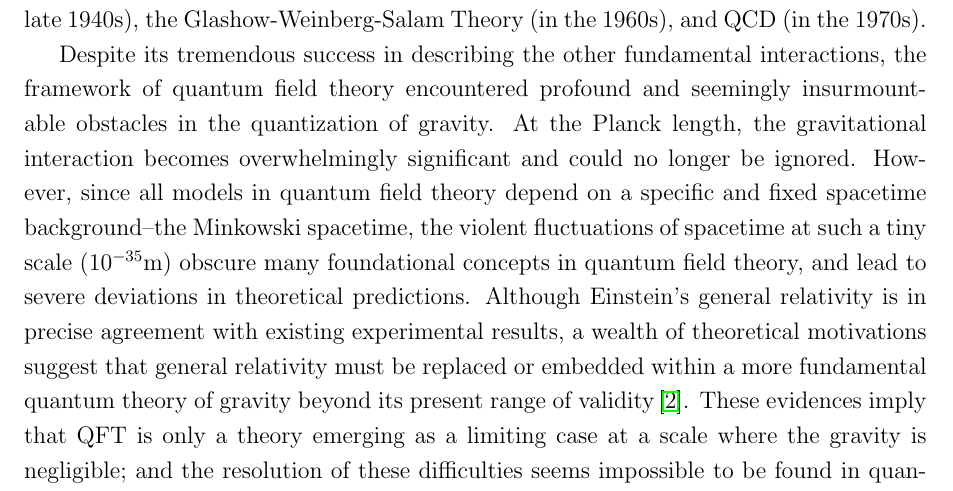
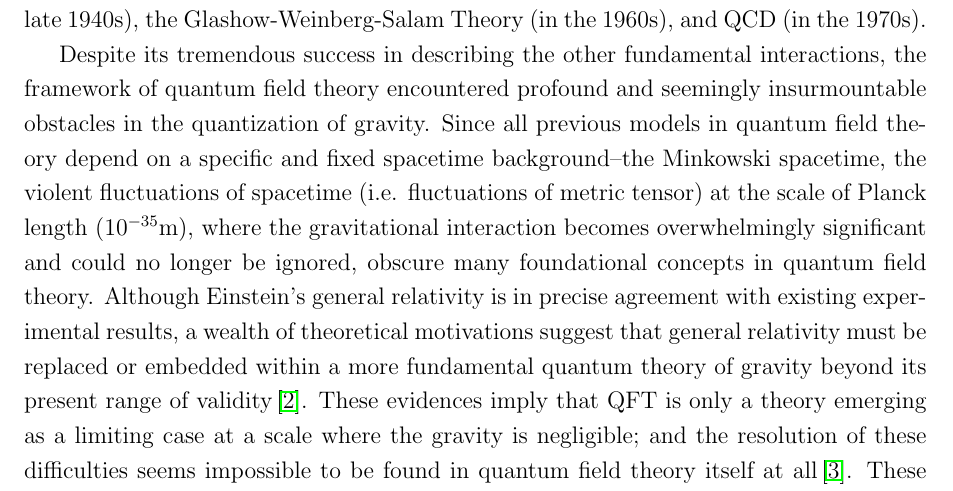
Before and after one commit to YilunLin76/Chern-Simons_Theory_in_Topological_Quantum_Field_Theory, a LaTeX document (Chern-Simons Theory in Topological Quantum Field Theory/main.tex, which reads Chern-Simons Theory in Topological Quantum Field Theory/section1.tex): part of page 3 of 16, cut so that both start at the same text. Compiled offline with pdfLaTeX.

Commit message:
Updates from Overleaf

```diff
--- a/Chern-Simons Theory in Topological Quantum Field Theory/section1.tex
+++ b/Chern-Simons Theory in Topological Quantum Field Theory/section1.tex
@@ -5,7 +5,7 @@
 
 \subsection{Overview of Topological Quantum Field Theory} % 3~5 pages
 \setstretch{1.2}
-\par Following a protracted, intricate, and multi-threaded evolution from the 1930s through the 1970s, quantum field theory culminated in an unprecedented and universal success in applying field theory methods to develop relativistic quantum theory, providing an exceedingly precise picture to describe the electromagnetic force, the weak interaction, and the strong nuclear force down to a remarkably microscopic scale\,\cite{wilczek1999}. Via the key theoretical advances of renormalization and gauge field theory during the 1940s to 1960s, the theoretical framework of standard model was yielded, which consists of QED (in the late 1940s), the Glashow-Weinberg-Salam Theory (in the 1960s), and QCD (in the 1970s). \par Despite its tremendous success in describing the other fundamental interactions, the framework of quantum field theory encountered profound and seemingly insurmountable obstacles in the quantization of gravity. At the Planck length, the gravitational interaction becomes overwhelmingly significant and could no longer be ignored. However, since all models in quantum field theory depend on a specific and fixed spacetime background--the Minkowski spacetime, the violent fluctuations of spacetime at such a tiny scale ($10^{-35}$m) obscure many foundational concepts in quantum field theory, and lead to severe deviations in theoretical predictions. Although Einstein's general relativity is in precise agreement with existing experimental results, a wealth of theoretical motivations suggest that general relativity must be replaced or embedded within a more fundamental quantum theory of gravity beyond its present range of validity\,\cite{keifer2006}. These evidences imply that QFT is only a theory emerging as a limiting case at a scale where the gravity is negligible; and the resolution of these difficulties seems impossible to be found in quantum field theory itself at all\,\cite{gross1999}. These problems have been realized by the community for a very long time, even since the inception of quantum field theory. Coincident with the establishment of quantum field theory in the last century, theoretical physicists also explored multiple alternative approaches to the quantization of gravity. To build up these approaches, physicists need a strong intuition in abstract mathematics such as algebraic topology and differential geometry. One of the approaches is topological quantum field theory, where topological invariants can be used to build up a metric-independent quantum field theory.
+\par Following a protracted, intricate, and multi-threaded evolution from the 1930s through the 1970s, quantum field theory culminated in an unprecedented and universal success in applying field theory methods to develop relativistic quantum theory, providing an exceedingly precise picture to describe the electromagnetic force, the weak interaction, and the strong nuclear force down to a remarkably microscopic scale\,\cite{wilczek1999}. Via the key theoretical advances of renormalization and gauge field theory during the 1940s to 1960s, the theoretical framework of standard model was yielded, which consists of QED (in the late 1940s), the Glashow-Weinberg-Salam Theory (in the 1960s), and QCD (in the 1970s). \par Despite its tremendous success in describing the other fundamental interactions, the framework of quantum field theory encountered profound and seemingly insurmountable obstacles in the quantization of gravity. Since all previous models in quantum field theory depend on a specific and fixed spacetime background--the Minkowski spacetime, the violent fluctuations of spacetime (i.e.  fluctuations of metric tensor) at the scale of Planck length ($10^{-35}$m), where the gravitational interaction becomes overwhelmingly significant and could no longer be ignored, obscure many foundational concepts in quantum field theory. Although Einstein's general relativity is in precise agreement with existing experimental results, a wealth of theoretical motivations suggest that general relativity must be replaced or embedded within a more fundamental quantum theory of gravity beyond its present range of validity\,\cite{keifer2006}. These evidences imply that QFT is only a theory emerging as a limiting case at a scale where the gravity is negligible; and the resolution of these difficulties seems impossible to be found in quantum field theory itself at all\,\cite{gross1999}. These problems have been realized by the community for a very long time, even since the inception of quantum field theory. Coincident with the establishment of quantum field theory in the last century, theoretical physicists also explored multiple alternative approaches to the quantization of gravity. To build up these approaches, physicists need a strong intuition in abstract mathematics such as algebraic topology and differential geometry. One of the approaches is topological quantum field theory, where topological invariants can be used to build up a metric-independent quantum field theory.
 \par The intellectual roots of topological quantum field theory lie in geometric analysis. The Reidemeister torsion $\tau$, a combinatorial manifold invariant, has long been established by mathematicians as a refined topological invariant capable of distinguishing spaces that are homotopy equivalent but not simple homotopy equivalent. Without going into detail, given a chain complex $C=(C_n,d_n)$, $\mathbf{u}_i$ are some bases for $C_i$\,; $\mathbf{v}_i$ are some bases for $H_i(C)$, the homologies of $C$\,; $\mathbf{w}_i$ are some bases for the i-boundaries $im(d_{i+1})$. Then the Reidemeister torsion $\tau$ of the chain complex $C$ is defined by
 \begin{equation}\label{eq: R-torsion of chain complex}
     \begin{split}
```
Also changed, not shown: Chern-Simons Theory in Topological Quantum Field Theory/section1.tex (2 more changed lines).
